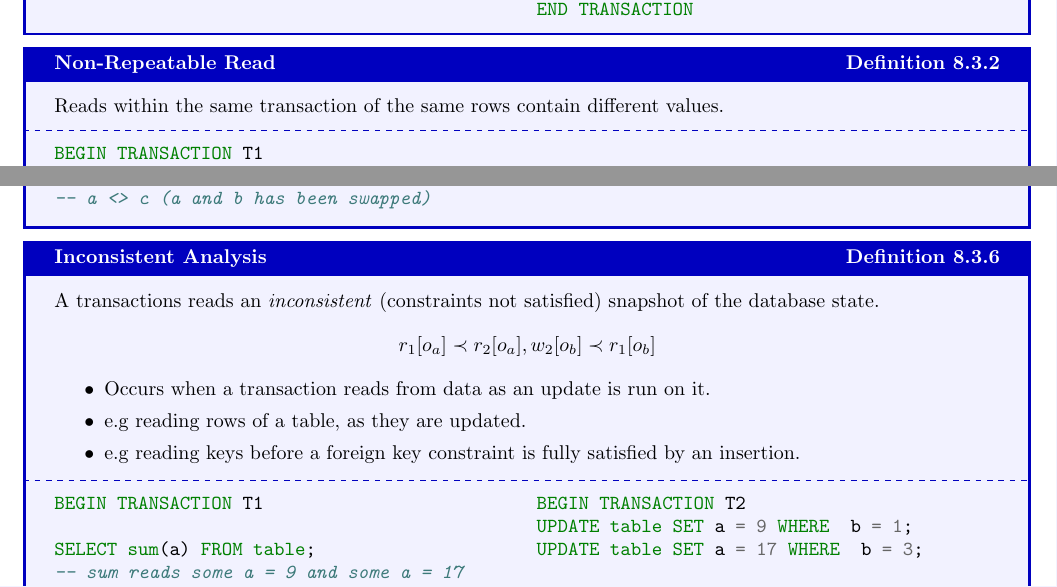
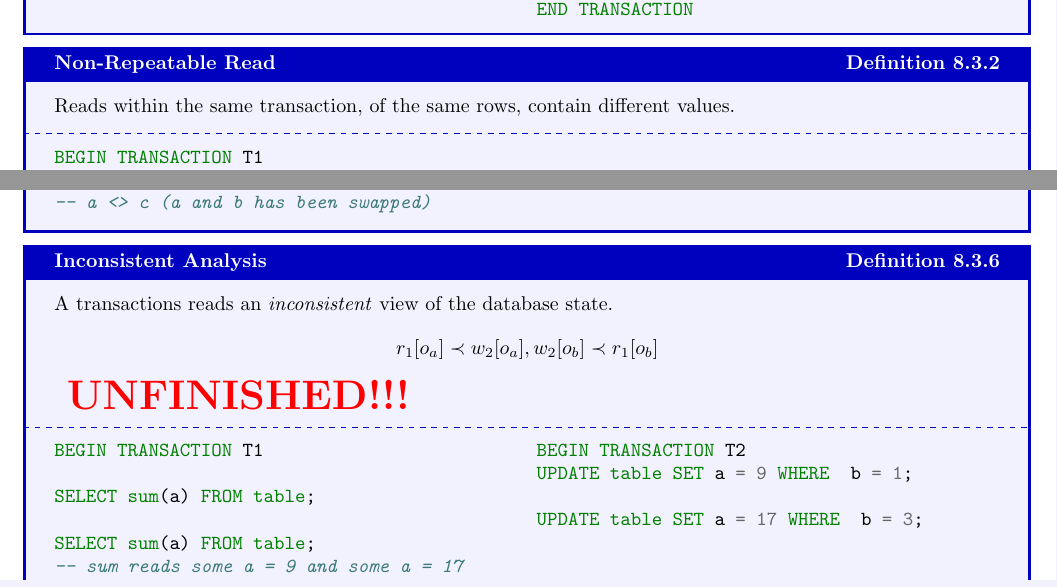
Before and after one commit to OliverKillane/Imperial-Computing-Notes, a LaTeX document (60029 - Data Processing Systems/60029 - Data Processing Systems.tex, which reads 60029 - Data Processing Systems/transactions/transactions.tex): two parts of pages 66 and 67 of 87, joined at a grey line, cut so that both start at the same text. Compiled offline with pdfLaTeX.

Commit message:
60029: Fixed issue with inconsistent analysis definition

```diff
--- a/60029 - Data Processing Systems/transactions/transactions.tex
+++ b/60029 - Data Processing Systems/transactions/transactions.tex
@@ -141,7 +141,7 @@ END TRANSACTION
 \end{definitionbox}
 
 \begin{definitionbox}{Non-Repeatable Read}
-    Reads within the same transaction of the same rows contain different values.
+    Reads within the same transaction, of the same rows, contain different values.
     \tcblower
     \begin{minipage}[t]{.49\textwidth}
         \begin{minted}{sql}
@@ -247,17 +247,15 @@ END TRANSACTION
 \end{definitionbox}
 
 \begin{definitionbox}{Inconsistent Analysis}
-    A transactions reads an \textit{inconsistent} (constraints not satisfied) snapshot of the database state.
-    \[r_1[o_a] \prec r_2[o_a],  w_2[o_b] \prec r_1[o_b]\]
-    \begin{itemize}
-        \item Occurs when a transaction reads from data as an update is run on it.
-        \item e.g reading rows of a table, as they are updated.
-        \item e.g reading keys before a foreign key constraint is fully satisfied by an insertion.
-    \end{itemize}
+    A transactions reads an \textit{inconsistent} view of the database state.
+    \[r_1[o_a] \prec w_2[o_a] ,  w_2[o_b] \prec r_1[o_b]\]
+    \unfinished
     \tcblower
     \begin{minipage}[t]{.49\textwidth}
     \begin{minted}{sql}
 BEGIN TRANSACTION T1
+
+SELECT sum(a) FROM table;
 
 SELECT sum(a) FROM table;
 -- sum reads some a = 9 and some a = 17
```
Also changed, not shown: 60029 - Data Processing Systems/transactions/transactions.tex (2 more changed lines).
